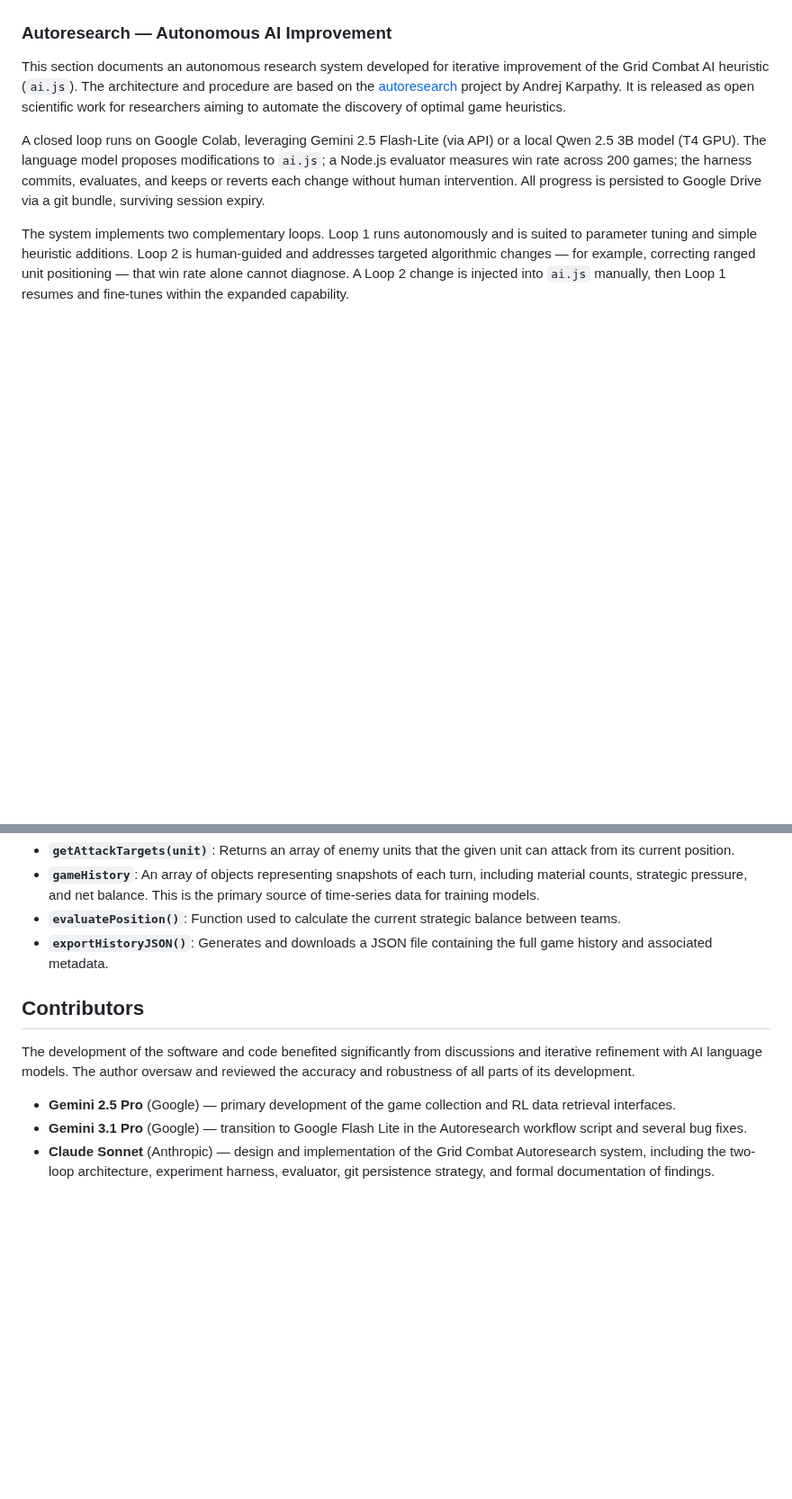
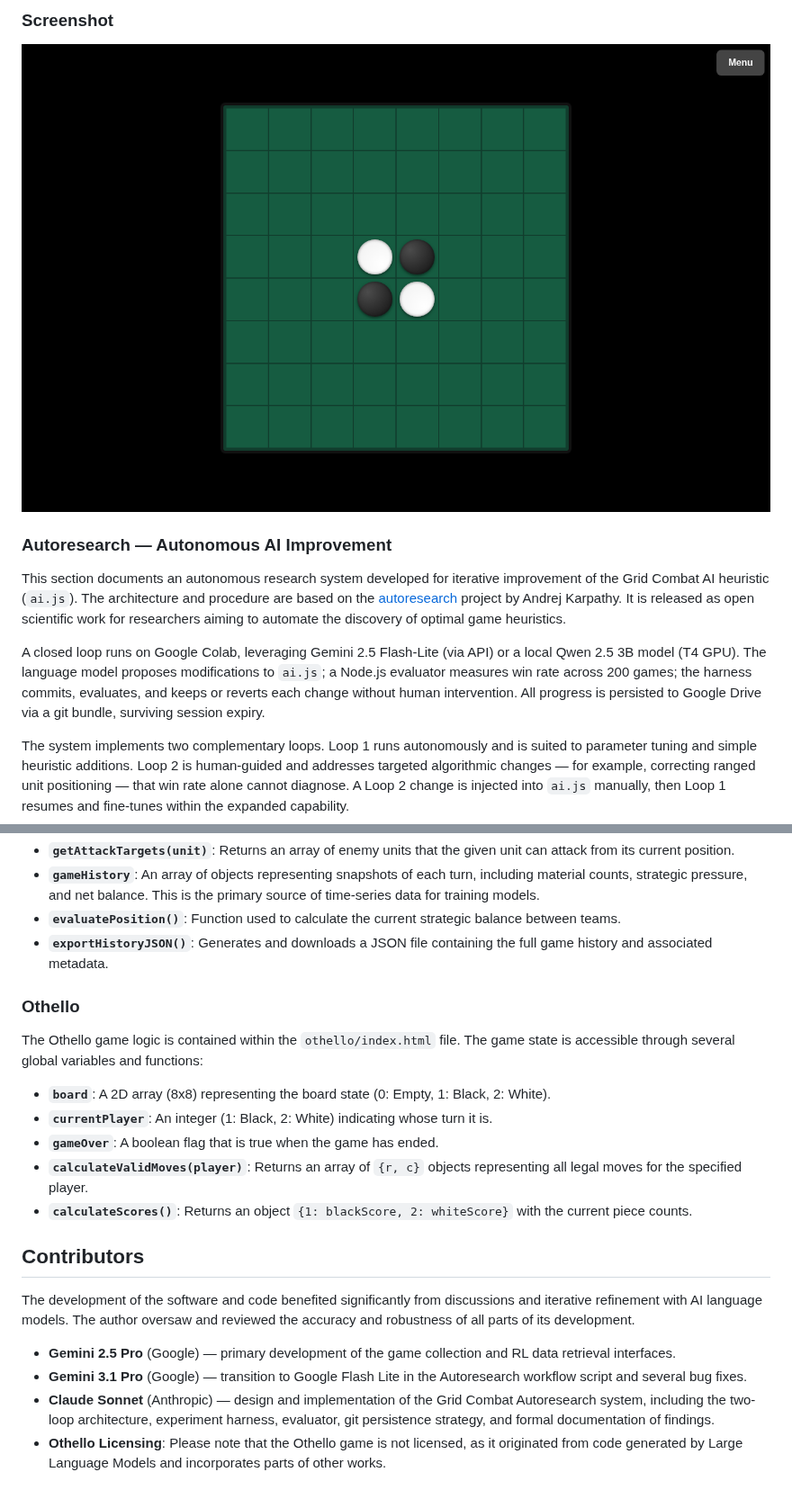
Before and after one commit to bob-friedman/ai-game-learning-rl, a Markdown page: README.md, 2 parts joined by grey strips. Shown at 90% size. Rendered like a GitHub page; pictures changed too: docs/images/screenshot_1_othello.png (added); blank space fills up the shorter version.

```diff
--- a/README.md
+++ b/README.md
@@ -167,3 +184,7 @@ Each skirmish is a core force (2 Infantry, 1 Mech, 2 Tanks) plus randomized supp
+### Screenshot
+
+![Othello Screenshot](docs/images/screenshot_1_othello.png)
+
 ### Autoresearch — Autonomous AI Improvement
 
 This section documents an autonomous research system developed for iterative improvement of the Grid Combat AI heuristic (`ai.js`). The architecture and procedure are based on the [autoresearch](https://github.com/karpathy/autoresearch) project by Andrej Karpathy. It is released as open scientific work for researchers aiming to automate the discovery of optimal game heuristics.
@@ -298,6 +319,16 @@ The game logic for Grid Combat is contained in `grid-combat/game.js`. The follow
 -   **`evaluatePosition()`**: Function used to calculate the current strategic balance between teams.
 -   **`exportHistoryJSON()`**: Generates and downloads a JSON file containing the full game history and associated metadata.
 
+### Othello
+
+The Othello game logic is contained within the `othello/index.html` file. The game state is accessible through several global variables and functions:
+
+-   **`board`**: A 2D array (8x8) representing the board state (0: Empty, 1: Black, 2: White).
+-   **`currentPlayer`**: An integer (1: Black, 2: White) indicating whose turn it is.
+-   **`gameOver`**: A boolean flag that is true when the game has ended.
+-   **`calculateValidMoves(player)`**: Returns an array of `{r, c}` objects representing all legal moves for the specified player.
+-   **`calculateScores()`**: Returns an object `{1: blackScore, 2: whiteScore}` with the current piece counts.
+
 ## Contributors
 
 The development of the software and code benefited significantly from discussions and iterative refinement with AI language models. The author oversaw and reviewed the accuracy and robustness of all parts of its development.
@@ -305,3 +336,4 @@ The development of the software and code benefited significantly from discussion
 -   **Gemini 2.5 Pro** (Google) — primary development of the game collection and RL data retrieval interfaces.
 -   **Gemini 3.1 Pro** (Google) — transition to Google Flash Lite in the Autoresearch workflow script and several bug fixes.
 -   **Claude Sonnet** (Anthropic) — design and implementation of the Grid Combat Autoresearch system, including the two-loop architecture, experiment harness, evaluator, git persistence strategy, and formal documentation of findings.
+-   **Othello Licensing**: Please note that the Othello game is not licensed, as it originated from code generated by Large Language Models and incorporates parts of other works.
```
Also changed, not shown: other parts of README.md (+17 -0 lines), docs/images/icon_othello.png (added), 1 other file.
